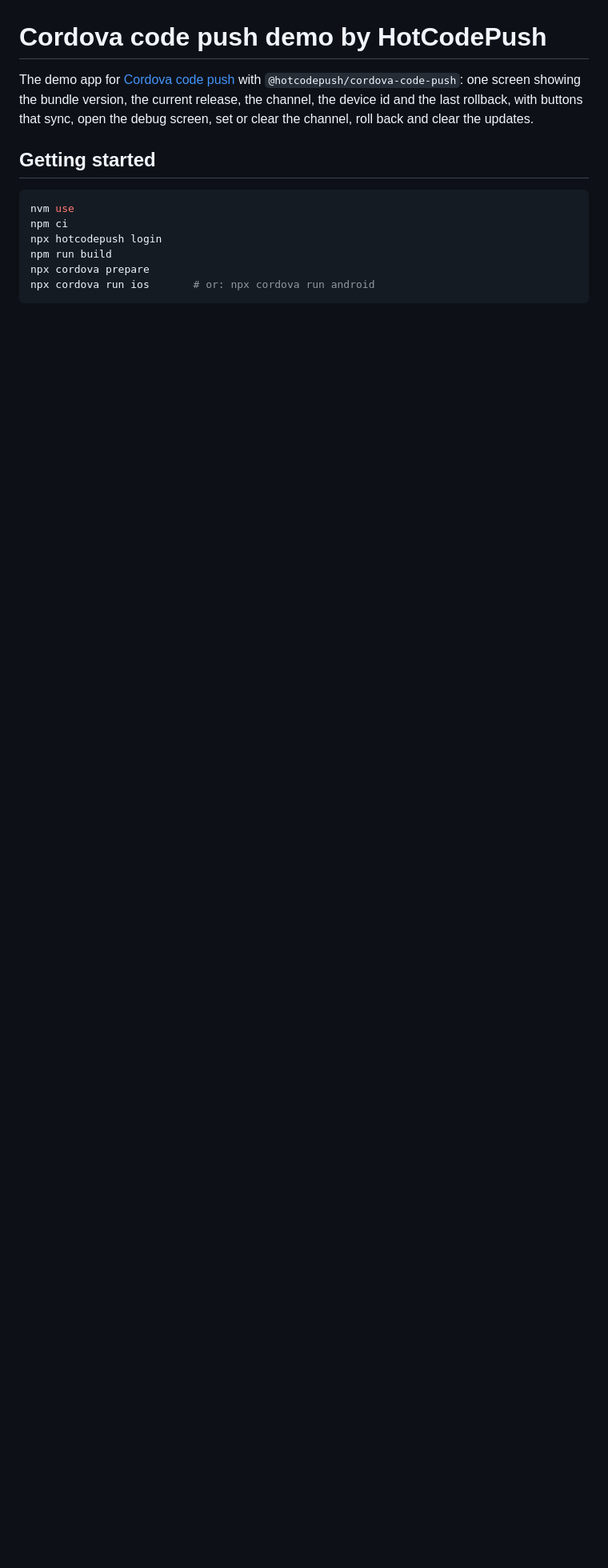
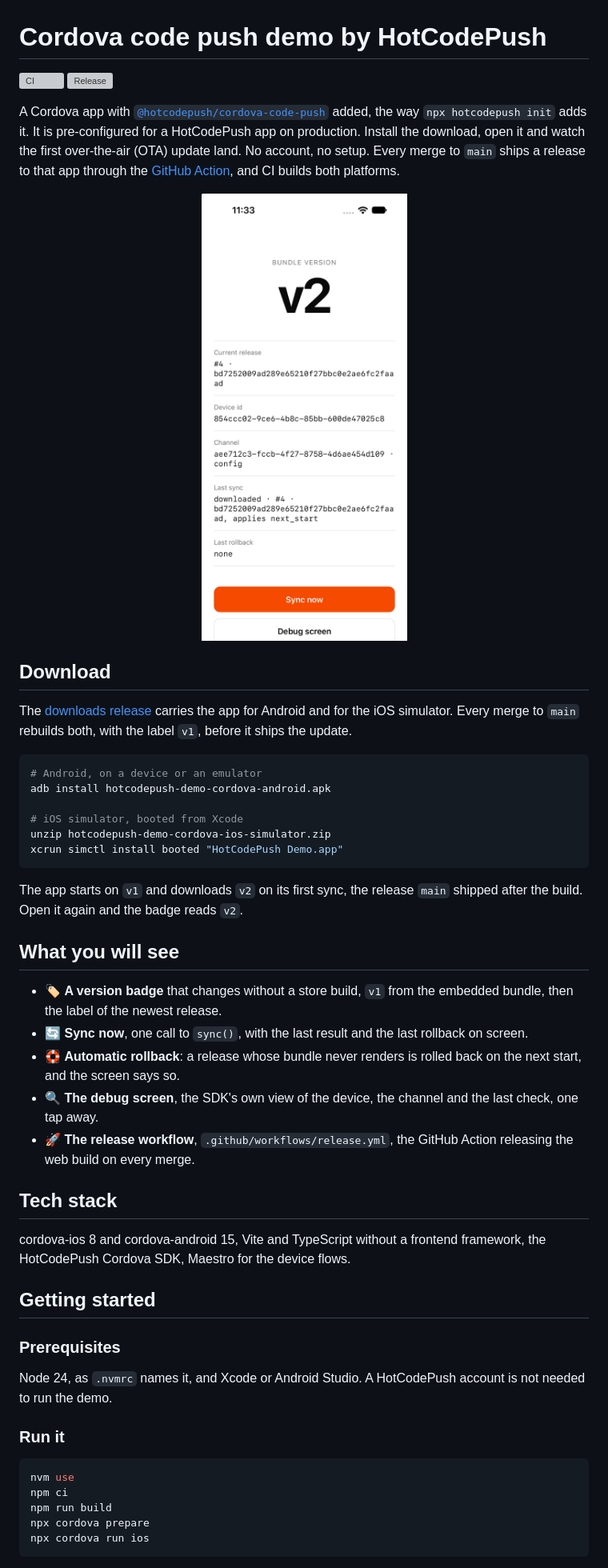
Before and after one commit to hotcodepush-team/cordova-code-push-demo, a Markdown page: README.md, the part around one of its changes. Shown at 80% size. Rendered like a GitHub page; pictures changed too: .github/assets/screenshot.png (added); blank space fills up the shorter version; grey boxes are pictures that could not be loaded.

````diff
--- a/README.md
+++ b/README.md
@@ -1,15 +1,54 @@
 # Cordova code push demo by HotCodePush
 
-The demo app for [Cordova code push](https://hotcodepush.com/cordova-code-push) with `@hotcodepush/cordova-code-push`: one screen showing the bundle version, the current release, the channel, the device id and the last rollback, with buttons that sync, open the debug screen, set or clear the channel, roll back and clear the updates.
+[![CI](https://github.com/hotcodepush-team/cordova-code-push-demo/actions/workflows/ci.yml/badge.svg)](https://github.com/hotcodepush-team/cordova-code-push-demo/actions/workflows/ci.yml)
+[![Release](https://github.com/hotcodepush-team/cordova-code-push-demo/actions/workflows/release.yml/badge.svg)](https://github.com/hotcodepush-team/cordova-code-push-demo/actions/workflows/release.yml)
+
+A Cordova app with [`@hotcodepush/cordova-code-push`](https://github.com/hotcodepush-team/cordova-code-push) added, the way `npx hotcodepush init` adds it. It is pre-configured for a HotCodePush app on production. Install the download, open it and watch the first over-the-air (OTA) update land. No account, no setup. Every merge to `main` ships a release to that app through the [GitHub Action](https://github.com/hotcodepush-team/release-action), and CI builds both platforms.
+
+<p align="center">
+  <img src=".github/assets/screenshot.png" alt="The demo on an iPhone simulator, showing the version badge, the current release and the Sync now button" width="320" />
+</p>
+
+## Download
+
+The [downloads release](https://github.com/hotcodepush-team/cordova-code-push-demo/releases/tag/downloads) carries the app for Android and for the iOS simulator. Every merge to `main` rebuilds both, with the label `v1`, before it ships the update.
+
+```sh
+# Android, on a device or an emulator
+adb install hotcodepush-demo-cordova-android.apk
+
+# iOS simulator, booted from Xcode
+unzip hotcodepush-demo-cordova-ios-simulator.zip
+xcrun simctl install booted "HotCodePush Demo.app"
+```
+
+The app starts on `v1` and downloads `v2` on its first sync, the release `main` shipped after the build. Open it again and the badge reads `v2`.
+
+## What you will see
+
+- 🏷️ **A version badge** that changes without a store build, `v1` from the embedded bundle, then the label of the newest release.
+- 🔄 **Sync now**, one call to `sync()`, with the last result and the last rollback on screen.
+- 🛟 **Automatic rollback**: a release whose bundle never renders is rolled back on the next start, and the screen says so.
+- 🔍 **The debug screen**, the SDK's own view of the device, the channel and the last check, one tap away.
+- 🚀 **The release workflow**, `.github/workflows/release.yml`, the GitHub Action releasing the web build on every merge.
+
+## Tech stack
+
+cordova-ios 8 and cordova-android 15, Vite and TypeScript without a frontend framework, the HotCodePush Cordova SDK, Maestro for the device flows.
 
 ## Getting started
+
+### Prerequisites
+
+Node 24, as `.nvmrc` names it, and Xcode or Android Studio. A HotCodePush account is not needed to run the demo.
+
+### Run it
 
 ```sh
 nvm use
 npm ci
-npx hotcodepush login
 npm run build
 npx cordova prepare
-npx cordova run ios       # or: npx cordova run android
+npx cordova run ios
 ```
 
````
Also changed, not shown: other parts of README.md (+25 -13 lines).
